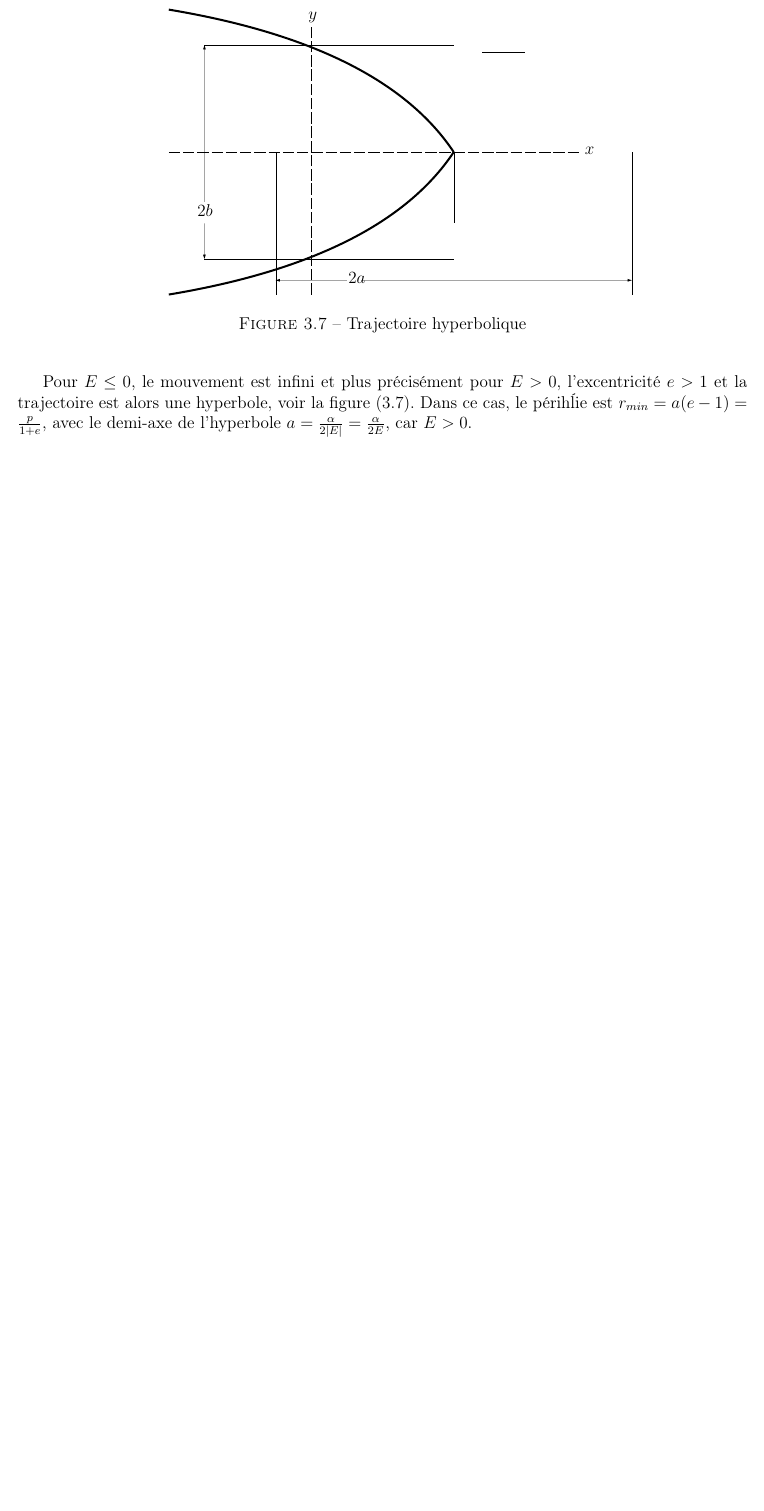
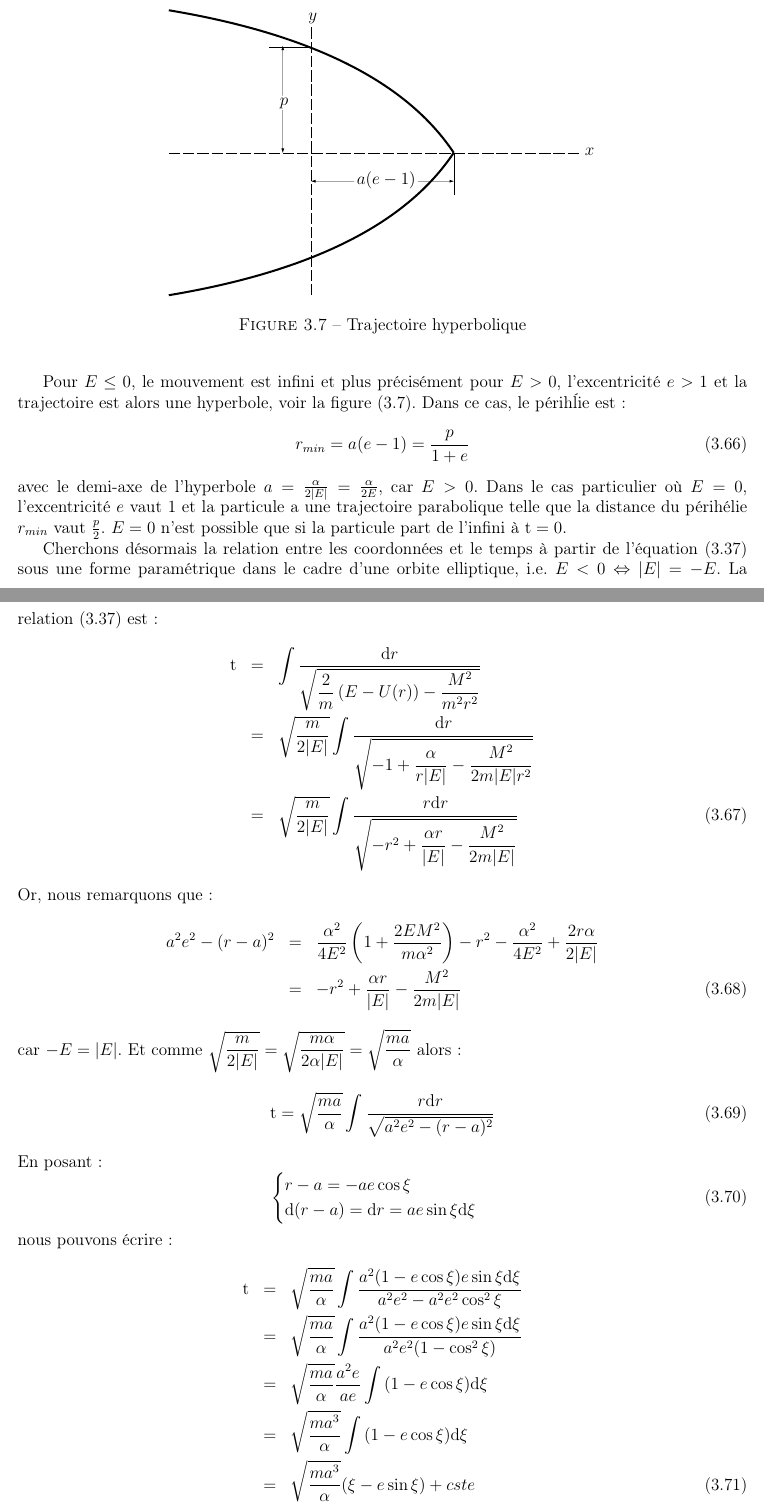
Before and after one commit to SMajerowicz/Physics, a LaTeX document (Mécanique/démonstration.tex, which reads Mécanique/chapters/chapter-03.tex): part of page 38 of 65 before the commit and two parts of pages 38 and 39 of 67 after it, the two joined at a grey line, cut so that both start at the same text, the shorter picture padded with empty space. Compiled offline with pdfLaTeX.

Commit message:
Paragraph15 on going

```diff
--- a/Mécanique/chapters/chapter-03.tex
+++ b/Mécanique/chapters/chapter-03.tex
@@ -537,20 +537,54 @@ Au-del\`a du fait que la p\'eriode ne d\'epend que de l'\'energie de la particul
 			\qbezier(200,100),(150,175),(0,200)
 			%lines
 			\linethickness{0.05mm}
-			\put(75,100){\line(0,-1){100}}\put(325,100){\line(0,-1){100}}
-			\put(200,25){\line(-1,0){175}}\put(200,175){\line(-1,0){175}}
-			\put(200,100){\line(0,-1){50}}
-			\put(220,170){\line(1,0){30}}
+			\put(100,174){\line(-1,0){30}}
+			\put(200,100){\line(0,-1){30}}
 			%arrows
-			\put(25,50){\vector(0,-1){25}}
-			\put(25,65){\vector(0,1){110}}
-			\put(20,55){$2b$}
-			\put(125,10){\vector(-1,0){50}}
-			\put(135,10){\vector(1,0){190}}
-			\put(126,8){$2a$}
+			\put(80,130){\vector(0,-1){30}}
+			\put(80,140){\vector(0,1){35}}
+			\put(78,133){$p$}
+			\put(130,80){\vector(-1,0){30}}
+			\put(175,80){\vector(1,0){25}}
+			\put(132,78){$a(e-1)$}
 		\end{picture}
 		\caption{Trajectoire hyperbolique}\label{FIG:3_12}
 	\end{center}
 \end{figure}
 
-Pour $E \le 0$, le mouvement est infini et plus pr\'ecis\'ement pour $E > 0$, l'excentricit\'e $e > 1$ et la trajectoire est alors une hyperbole, voir la figure (\ref{FIG:3_12}). Dans ce cas, le p\'erih\'lie est $r_{min} = a(e - 1) = \frac{p}{1 + e}$, avec le demi-axe de l'hyperbole $a = \frac{\alpha}{2\lvert E \rvert} = \frac{\alpha}{2E}$, car $E > 0$.
+Pour $E \le 0$, le mouvement est infini et plus pr\'ecis\'ement pour $E > 0$, l'excentricit\'e $e > 1$ et la trajectoire est alors une hyperbole, voir la figure (\ref{FIG:3_12}). Dans ce cas, le p\'erih\'lie est :
+\be
+	r_{min} = a(e - 1) = \frac{p}{1 + e} \label{EQ:15:9}
+\ee
+avec le demi-axe de l'hyperbole $a = \frac{\alpha}{2\lvert E \rvert} = \frac{\alpha}{2E}$, car $E > 0$.
+Dans le cas particulier o\`u $E = 0$, l'excentricit\'e $e$ vaut 1 et la particule a une trajectoire parabolique telle que la distance du p\'erih\'elie $r_{min}$ vaut $\frac{p}{2}$. $E = 0$ n'est possible que si la particule part de l'infini \`a $\mathrm{t} = 0$.
+
+Cherchons d\'esormais la relation entre les coordonn\'ees et le temps \`a partir de l'\'equation (\ref{EQ:14_6}) sous une forme param\'etrique dans le cadre d'une orbite elliptique, i.e. $E < 0\Leftrightarrow \lvert E \rvert = -E$. La relation (\ref{EQ:14_6}) est :
+\bea
+	\mathrm{t} & = & \int{\dfrac{\mathrm{d}r}{\sqrt{\dfrac{2}{m}\left(E - U(r)\right) - \dfrac{M^{2}}{m^{2}r^{2}}}}} \nonumber \\
+	& = & \sqrt{\dfrac{m}{2\lvert E \rvert}}\int{\dfrac{\mathrm{d}r}{\sqrt{-1 + \dfrac{\alpha}{r\lvert E \rvert} - \dfrac{M^{2}}{2m\lvert E \rvert r^{2}}}}} \nonumber \\
+	& = & \sqrt{\dfrac{m}{2\lvert E \rvert}}\int{\dfrac{r\mathrm{d}r}{\sqrt{-r^{2} + \dfrac{\alpha r}{\lvert E \rvert} - \dfrac{M^{2}}{2m\lvert E \rvert}}}}
+\eea
+Or, nous remarquons que :
+\bea
+	a^{2}e^{2} - (r - a)^{2} & = & \dfrac{\alpha^{2}}{4E^{2}}\left(1+\dfrac{2EM^{2}}{m\alpha^{2}}\right) - r^{2} - \dfrac{\alpha^{2}}{4E^{2}} + \dfrac{2r\alpha}{2\lvert E \rvert} \nonumber \\
+	& = & -r^{2} + \dfrac{\alpha r}{\lvert E \rvert} - \dfrac{M^{2}}{2m\lvert E \rvert}
+\eea
+car $-E = \lvert E \rvert$. Et comme $\sqrt{\dfrac{m}{2\lvert E \rvert}} = \sqrt{\dfrac{m\alpha}{2\alpha\lvert E \rvert}} = \sqrt{\dfrac{ma}{\alpha}}$ alors :
+\be
+	\mathrm{t} = \sqrt{\dfrac{ma}{\alpha}}\int{\dfrac{r\mathrm{d}r}{\sqrt{a^{2}e^{2} - (r - a)^{2}}}}
+\ee
+En posant :
+\be
+	\begin{cases}
+		r - a = -ae\cos\xi \\
+		\mathrm{d}(r - a) = \mathrm{d}r = ae\sin\xi\mathrm{d}\xi
+	\end{cases}
+\ee
+nous pouvons \'ecrire :
+\bea
+	\mathrm{t} & = & \sqrt{\dfrac{ma}{\alpha}}\int{\dfrac{a^{2}(1 - e\cos\xi)e\sin\xi\mathrm{d}\xi}{a^{2}e^{2} - a^{2}e^{2}\cos^{2}\xi}} \nonumber \\
+	& = & \sqrt{\dfrac{ma}{\alpha}}\int{\dfrac{a^{2}(1 - e\cos\xi)e\sin\xi\mathrm{d}\xi}{a^{2}e^{2}(1 - \cos^{2}\xi)}} \nonumber \\
+	& = & \sqrt{\dfrac{ma}{\alpha}}\dfrac{a^{2}e}{ae}\int{(1 - e\cos\xi)\mathrm{d}\xi} \nonumber \\
+	& = & \sqrt{\dfrac{ma^{3}}{\alpha}}\int{(1 - e\cos\xi)\mathrm{d}\xi} \nonumber \\
+	& = & \sqrt{\dfrac{ma^{3}}{\alpha}}(\xi - e\sin\xi) + cste
+\eea
@@ -556,0 +603 @@ Pour $E \le 0$, le mouvement est infini et plus pr\'ecis\'ement pour $E > 0$, l'
+\ee
```
Also changed, not shown: Mécanique/chapters/chapter-03.tex (36 more changed lines).
